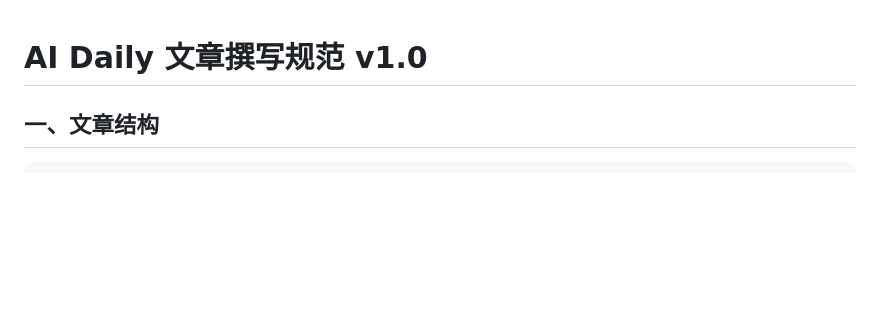
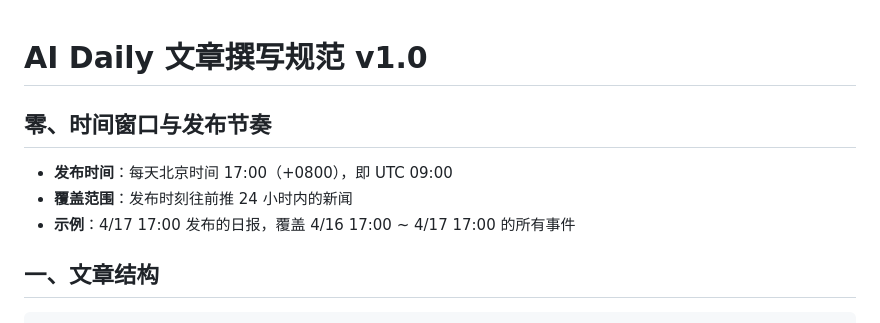
Before and after one commit to mh567/ai-daily, a Markdown page: WRITING_GUIDE.md, the part around the change. GitHub-like rendering; blank space fills up the shorter version.

Commit message:
更新撰写规范：定义时间窗口（每天17:00前推24h）

```diff
--- a/WRITING_GUIDE.md
+++ b/WRITING_GUIDE.md
@@ -1,4 +1,10 @@
 # AI Daily 文章撰写规范 v1.0
+
+## 零、时间窗口与发布节奏
+
+- **发布时间**：每天北京时间 17:00（+0800），即 UTC 09:00
+- **覆盖范围**：发布时刻往前推 24 小时内的新闻
+- **示例**：4/17 17:00 发布的日报，覆盖 4/16 17:00 ~ 4/17 17:00 的所有事件
 
 ## 一、文章结构
 
```
